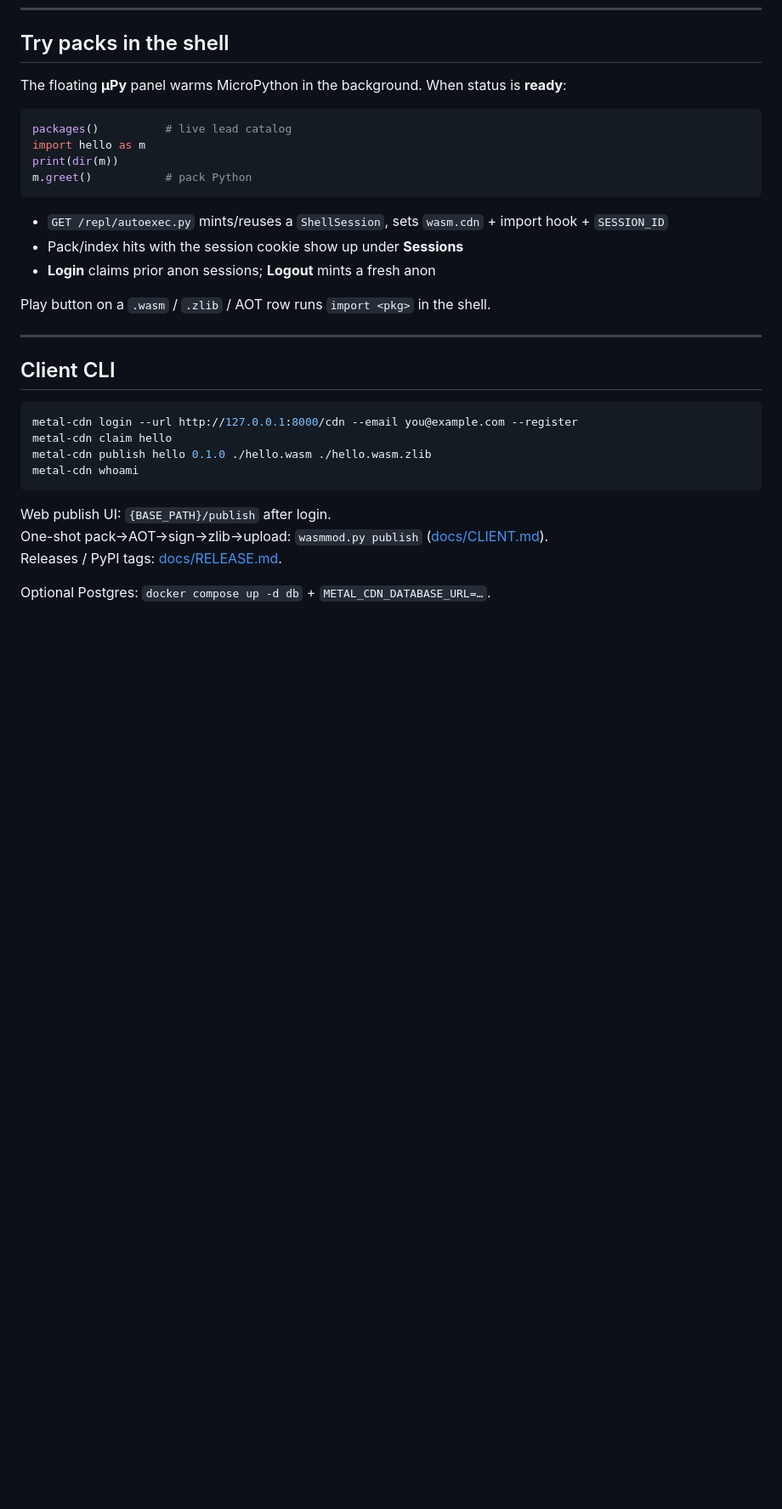
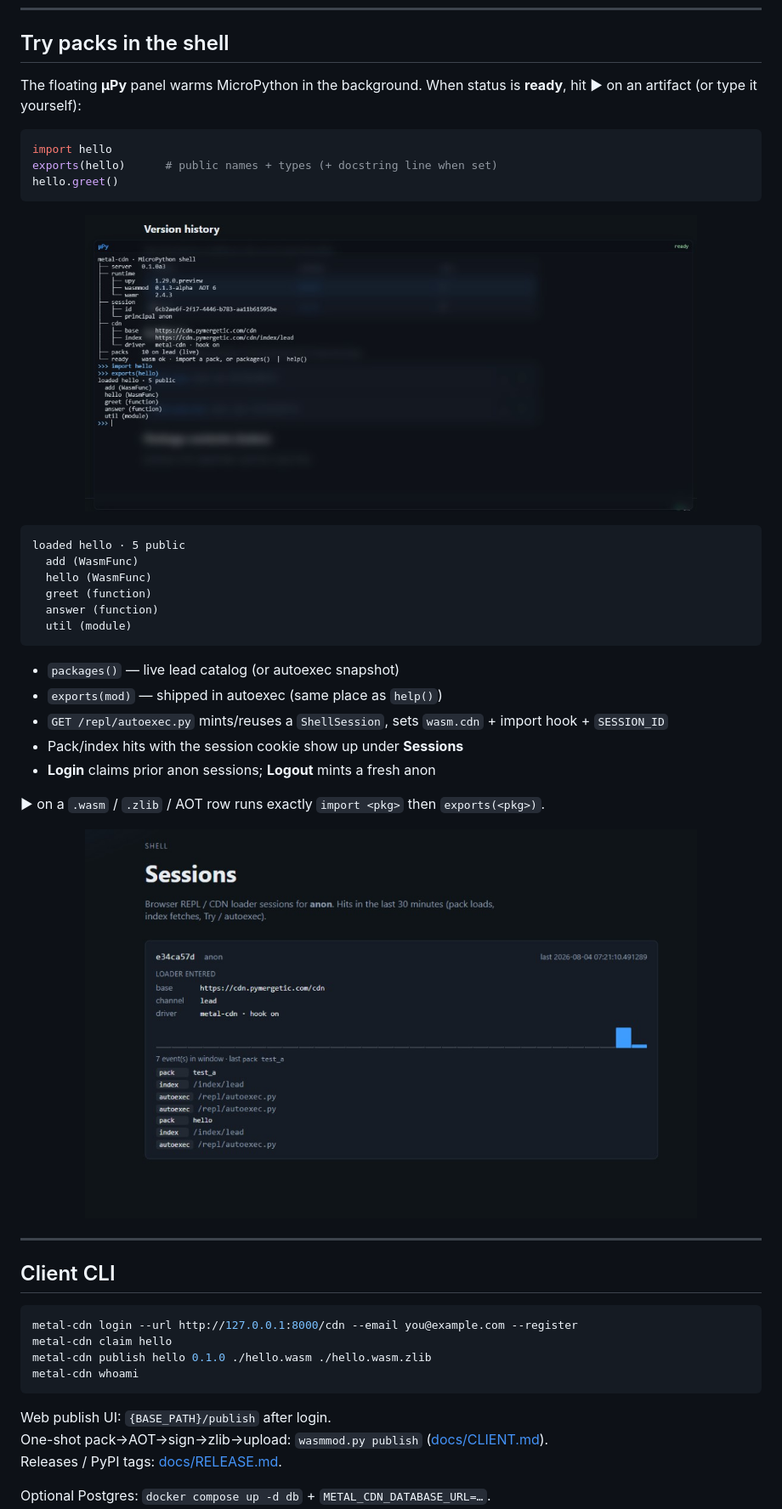
Before and after one commit to pymergetic-wasmmod/wasmmod-cdn, a Markdown page: README.md, the part around one of its changes. Shown at 85% size. GitHub-like rendering; pictures changed too: screenshots/sessions.png (added), screenshots/upy-exports.png (added); blank space fills up the shorter version.

````diff
--- a/README.md
+++ b/README.md
@@ -108,20 +109,38 @@ curl -sf https://cdn.pymergetic.com/cdn/health
 
 ## Try packs in the shell
 
-The floating **µPy** panel warms MicroPython in the background. When status is **ready**:
+The floating **µPy** panel warms MicroPython in the background. When status is **ready**, hit ▶ on an artifact (or type it yourself):
 
 ```python
-packages()          # live lead catalog
-import hello as m
-print(dir(m))
-m.greet()           # pack Python
+import hello
+exports(hello)      # public names + types (+ docstring line when set)
+hello.greet()
 ```
 
+<p align="center">
+  <img src="screenshots/upy-exports.png" alt="µPy shell — import hello; exports(hello)" width="720" />
+</p>
+
+```text
+loaded hello · 5 public
+  add (WasmFunc)
+  hello (WasmFunc)
+  greet (function)
+  answer (function)
+  util (module)
+```
+
+- `packages()` — live lead catalog (or autoexec snapshot)
+- `exports(mod)` — shipped in autoexec (same place as `help()`)
 - `GET /repl/autoexec.py` mints/reuses a `ShellSession`, sets `wasm.cdn` + import hook + `SESSION_ID`
 - Pack/index hits with the session cookie show up under **Sessions**
 - **Login** claims prior anon sessions; **Logout** mints a fresh anon
 
-Play button on a `.wasm` / `.zlib` / AOT row runs `import <pkg>` in the shell.
+▶ on a `.wasm` / `.zlib` / AOT row runs exactly `import <pkg>` then `exports(<pkg>)`.
+
+<p align="center">
+  <img src="screenshots/sessions.png" alt="Sessions — anon principal, loader entered, pack/index/autoexec hits" width="720" />
+</p>
 
 ---
 
````
Also changed, not shown: other parts of README.md (+2 -1 lines), docs/PROXY.md (+2 -0 lines), screenshots/README.md (+3 -0 lines), screenshots/sessions-upy.png (added), 8 other files.
